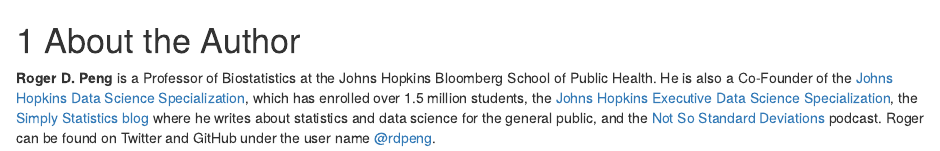
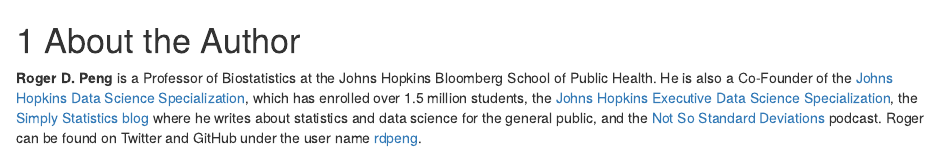
Before and after one commit to rdpeng/rprogdatascience, an R Markdown document (about.Rmd): the page in a window 1100 px wide, from its top. Rendered offline with R 4.5, knitr and Pandoc, with nearby package versions; drawn as R Markdown's standard HTML page in place of the format the file asks for.

Commit message:
Bookdown doesn't like @ symbol (?)

```diff
--- a/about.Rmd
+++ b/about.Rmd
@@ -11,4 +11,4 @@
 writes about statistics and data science for the general public, and
 the [Not So Standard Deviations](https://soundcloud.com/nssd-podcast)
 podcast. Roger can be found on Twitter and GitHub under the user name
-[@rdpeng](https://twitter.com/rdpeng).
+[rdpeng](https://twitter.com/rdpeng).
```
